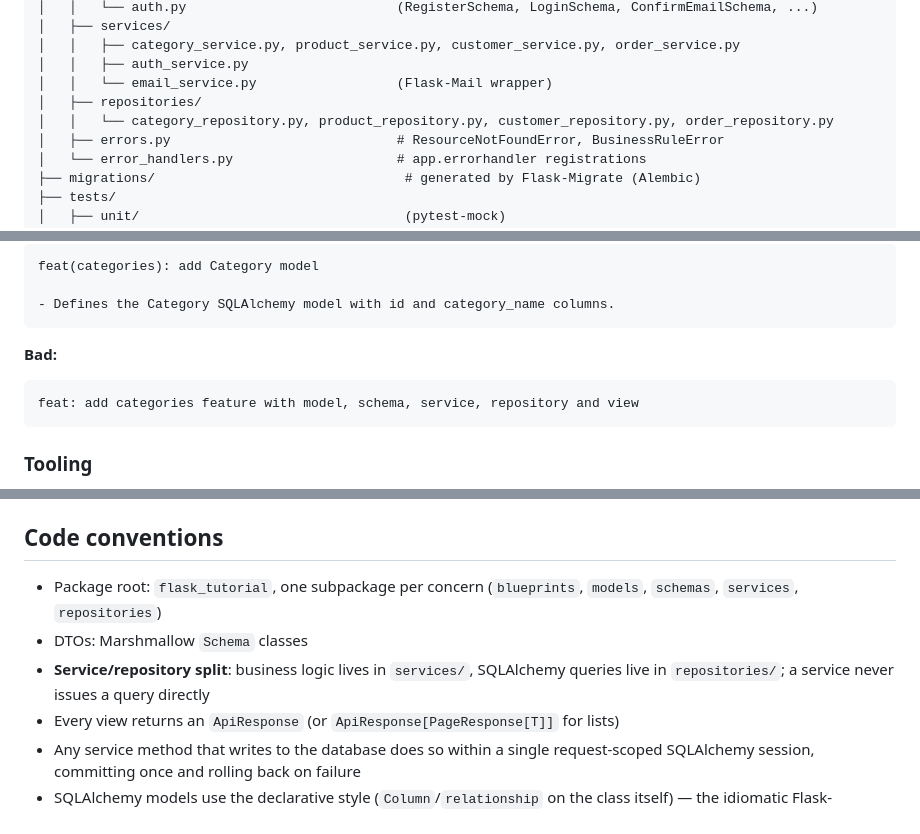
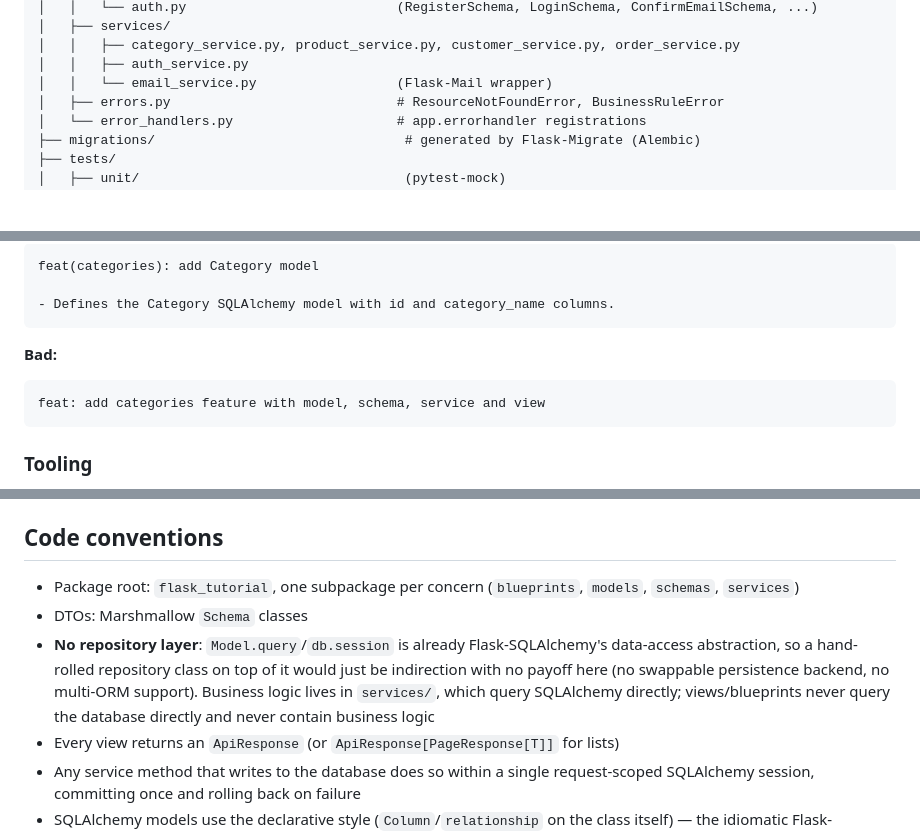
Before and after one commit to EdgarEldy/flask_tutorial, a Markdown page: README.md, 3 parts joined by grey strips. Drawn GitHub-style; blank space fills up the shorter version.

````diff
--- a/README.md
+++ b/README.md
@@ -181,8 +181,6 @@ flask_tutorial/
 │   │   ├── category_service.py, product_service.py, customer_service.py, order_service.py
 │   │   ├── auth_service.py
 │   │   └── email_service.py                  (Flask-Mail wrapper)
-│   ├── repositories/
-│   │   └── category_repository.py, product_repository.py, customer_repository.py, order_repository.py
 │   ├── errors.py                             # ResourceNotFoundError, BusinessRuleError
 │   └── error_handlers.py                     # app.errorhandler registrations
 ├── migrations/                                # generated by Flask-Migrate (Alembic)
@@ -280,7 +280,7 @@ feat(categories): add Category model
 
 **Bad:**
 ```
-feat: add categories feature with model, schema, service, repository and view
+feat: add categories feature with model, schema, service and view
 ```
 
 ### Tooling
@@ -492,9 +488,9 @@ There is deliberately no refresh-token flow in this schema: access tokens are sh
 
 ## Code conventions
 
-- Package root: `flask_tutorial`, one subpackage per concern (`blueprints`, `models`, `schemas`, `services`, `repositories`)
+- Package root: `flask_tutorial`, one subpackage per concern (`blueprints`, `models`, `schemas`, `services`)
 - DTOs: Marshmallow `Schema` classes
-- **Service/repository split**: business logic lives in `services/`, SQLAlchemy queries live in `repositories/`; a service never issues a query directly
+- **No repository layer**: `Model.query`/`db.session` is already Flask-SQLAlchemy's data-access abstraction, so a hand-rolled repository class on top of it would just be indirection with no payoff here (no swappable persistence backend, no multi-ORM support). Business logic lives in `services/`, which query SQLAlchemy directly; views/blueprints never query the database directly and never contain business logic
 - Every view returns an `ApiResponse` (or `ApiResponse[PageResponse[T]]` for lists)
 - Any service method that writes to the database does so within a single request-scoped SQLAlchemy session, committing once and rolling back on failure
 - SQLAlchemy models use the declarative style (`Column`/`relationship` on the class itself) — the idiomatic Flask-SQLAlchemy approach, unlike a strict separation of persistence mapping from the domain class
````
Also changed, not shown: other parts of README.md (+21 -23 lines).
